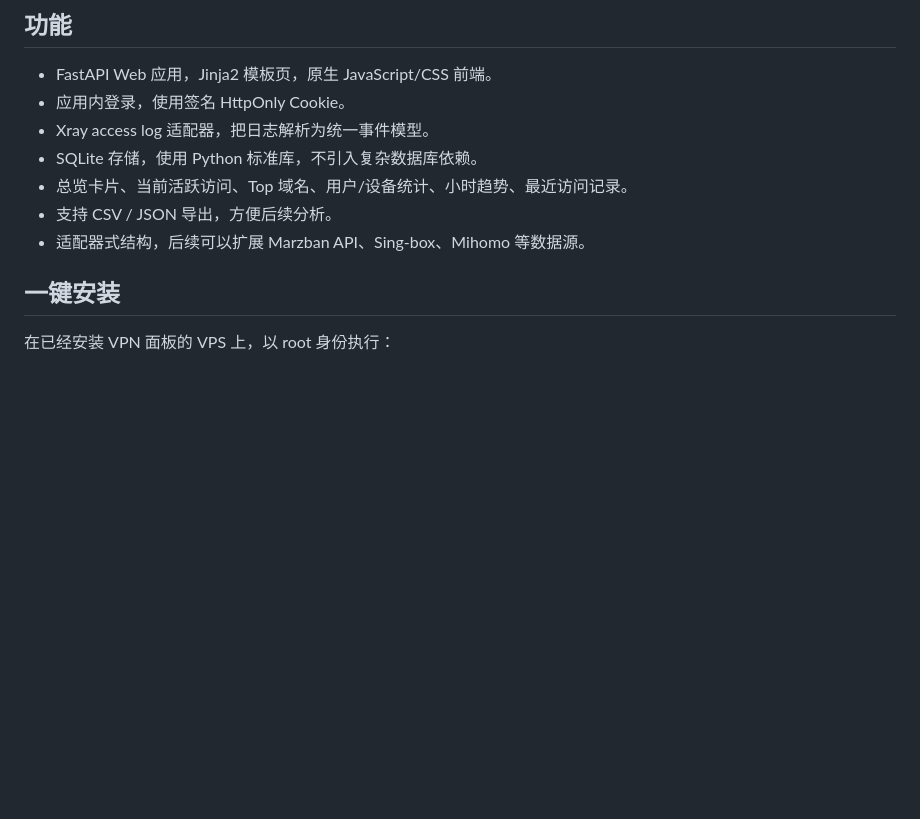
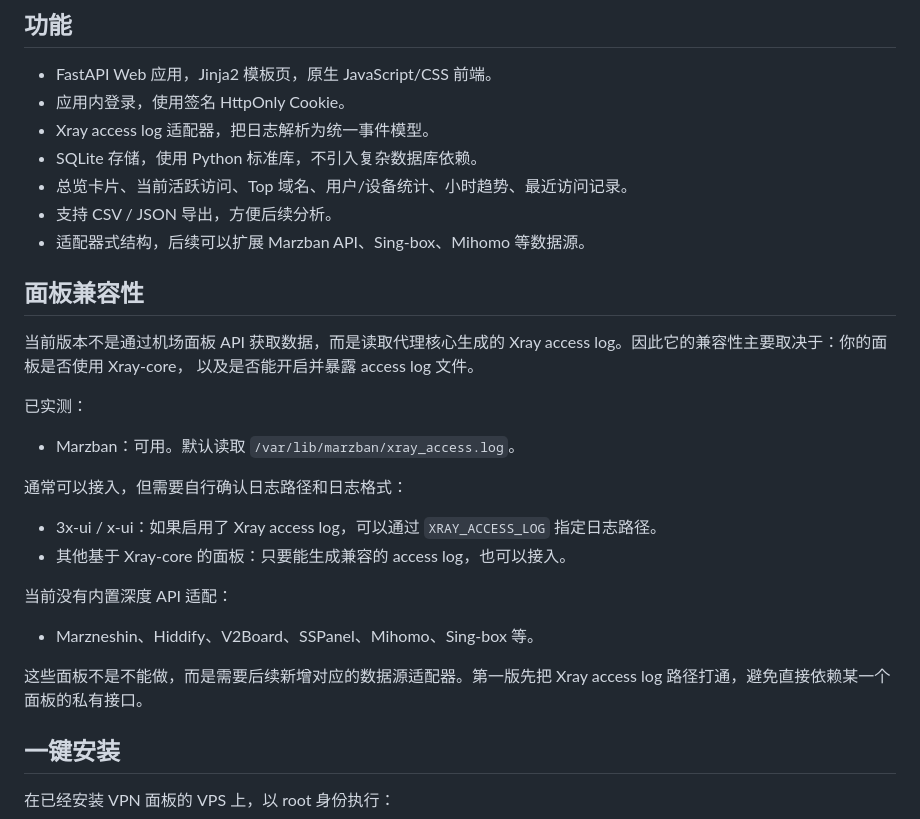
Before and after one commit to xiaogoulingdi/VPNMonitor, a Markdown page: README.md, the part around the change. Rendered like a GitHub page; blank space fills up the shorter version.

Commit message:
Document supported panel compatibility

```diff
--- a/README.md
+++ b/README.md
@@ -24,6 +24,28 @@ Xray access log，并把标准化后的访问记录保存到 SQLite。
 - 总览卡片、当前活跃访问、Top 域名、用户/设备统计、小时趋势、最近访问记录。
 - 支持 CSV / JSON 导出，方便后续分析。
 - 适配器式结构，后续可以扩展 Marzban API、Sing-box、Mihomo 等数据源。
+
+## 面板兼容性
+
+当前版本不是通过机场面板 API 获取数据，而是读取代理核心生成的
+Xray access log。因此它的兼容性主要取决于：你的面板是否使用 Xray-core，
+以及是否能开启并暴露 access log 文件。
+
+已实测：
+
+- Marzban：可用。默认读取 `/var/lib/marzban/xray_access.log`。
+
+通常可以接入，但需要自行确认日志路径和日志格式：
+
+- 3x-ui / x-ui：如果启用了 Xray access log，可以通过 `XRAY_ACCESS_LOG` 指定日志路径。
+- 其他基于 Xray-core 的面板：只要能生成兼容的 access log，也可以接入。
+
+当前没有内置深度 API 适配：
+
+- Marzneshin、Hiddify、V2Board、SSPanel、Mihomo、Sing-box 等。
+
+这些面板不是不能做，而是需要后续新增对应的数据源适配器。第一版先把
+Xray access log 路径打通，避免直接依赖某一个面板的私有接口。
 
 ## 一键安装
 
```
